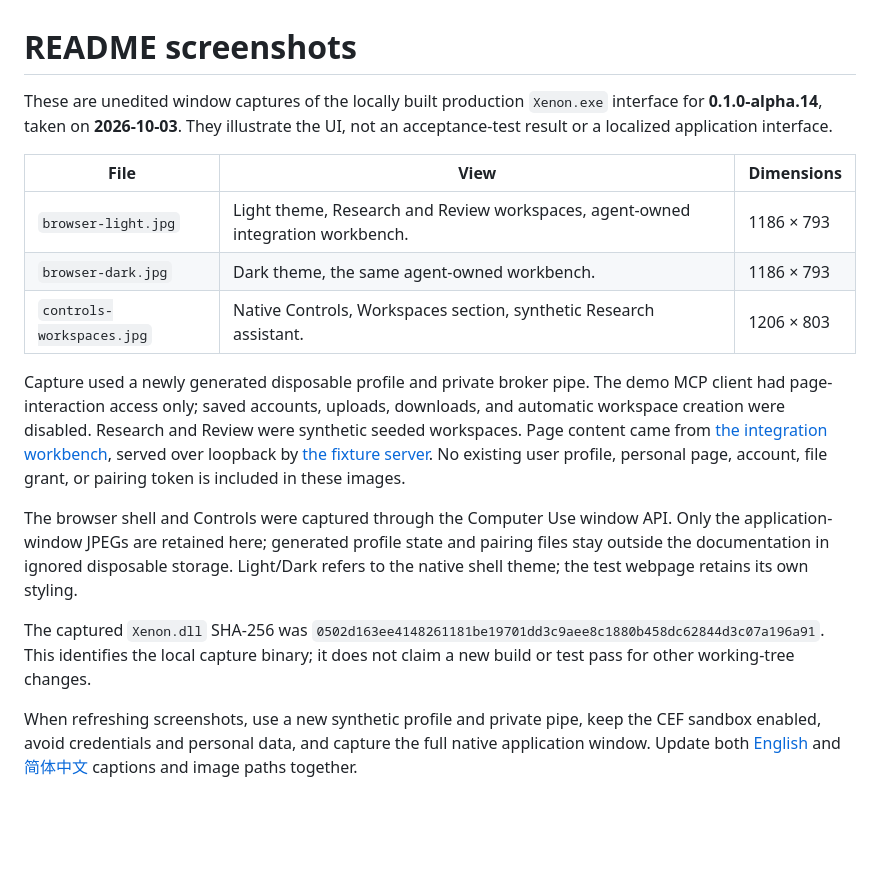
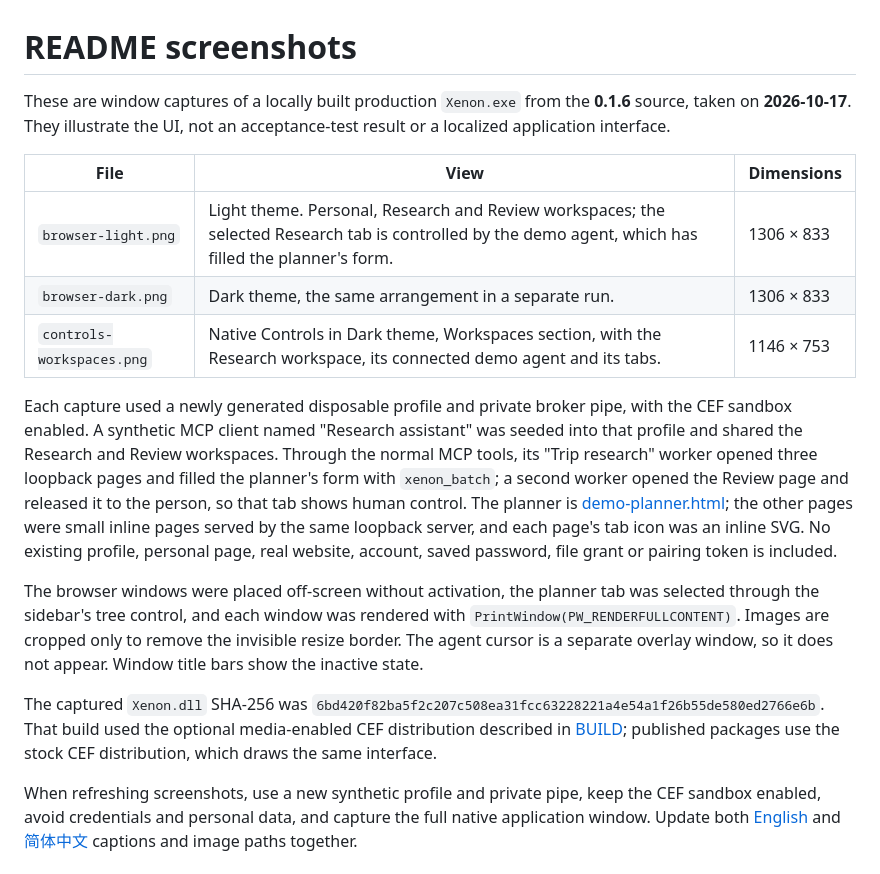
Before and after one commit to Xero-05/xenon-browser, a Markdown page: docs/screenshots/README.md, the part around the change. Drawn GitHub-style; blank space fills up the shorter version.

```diff
--- a/docs/screenshots/README.md
+++ b/docs/screenshots/README.md
@@ -1,17 +1,17 @@
 # README screenshots
 
-These are unedited window captures of the locally built production `Xenon.exe` interface for **0.1.0-alpha.14**, taken on **2026-10-03**. They illustrate the UI, not an acceptance-test result or a localized application interface.
+These are window captures of a locally built production `Xenon.exe` from the **0.1.6** source, taken on **2026-10-17**. They illustrate the UI, not an acceptance-test result or a localized application interface.
 
 | File | View | Dimensions |
 | --- | --- | --- |
-| `browser-light.jpg` | Light theme, Research and Review workspaces, agent-owned integration workbench. | 1186 × 793 |
-| `browser-dark.jpg` | Dark theme, the same agent-owned workbench. | 1186 × 793 |
-| `controls-workspaces.jpg` | Native Controls, Workspaces section, synthetic Research assistant. | 1206 × 803 |
+| `browser-light.png` | Light theme. Personal, Research and Review workspaces; the selected Research tab is controlled by the demo agent, which has filled the planner's form. | 1306 × 833 |
+| `browser-dark.png` | Dark theme, the same arrangement in a separate run. | 1306 × 833 |
+| `controls-workspaces.png` | Native Controls in Dark theme, Workspaces section, with the Research workspace, its connected demo agent and its tabs. | 1146 × 753 |
 
-Capture used a newly generated disposable profile and private broker pipe. The demo MCP client had page-interaction access only; saved accounts, uploads, downloads, and automatic workspace creation were disabled. Research and Review were synthetic seeded workspaces. Page content came from [the integration workbench](../../tests/fixtures/workbench.html), served over loopback by [the fixture server](../../tests/fixtures/server.mjs). No existing user profile, personal page, account, file grant, or pairing token is included in these images.
+Each capture used a newly generated disposable profile and private broker pipe, with the CEF sandbox enabled. A synthetic MCP client named "Research assistant" was seeded into that profile and shared the Research and Review workspaces. Through the normal MCP tools, its "Trip research" worker opened three loopback pages and filled the planner's form with `xenon_batch`; a second worker opened the Review page and released it to the person, so that tab shows human control. The planner is [demo-planner.html](demo-planner.html); the other pages were small inline pages served by the same loopback server, and each page's tab icon was an inline SVG. No existing profile, personal page, real website, account, saved password, file grant or pairing token is included.
 
-The browser shell and Controls were captured through the Computer Use window API. Only the application-window JPEGs are retained here; generated profile state and pairing files stay outside the documentation in ignored disposable storage. Light/Dark refers to the native shell theme; the test webpage retains its own styling.
+The browser windows were placed off-screen without activation, the planner tab was selected through the sidebar's tree control, and each window was rendered with `PrintWindow(PW_RENDERFULLCONTENT)`. Images are cropped only to remove the invisible resize border. The agent cursor is a separate overlay window, so it does not appear. Window title bars show the inactive state.
 
-The captured `Xenon.dll` SHA-256 was `0502d163ee4148261181be19701dd3c9aee8c1880b458dc62844d3c07a196a91`. This identifies the local capture binary; it does not claim a new build or test pass for other working-tree changes.
+The captured `Xenon.dll` SHA-256 was `6bd420f82ba5f2c207c508ea31fcc63228221a4e54a1f26b55de580ed2766e6b`. That build used the optional media-enabled CEF distribution described in [BUILD](../BUILD.md#website-video-codecs); published packages use the stock CEF distribution, which draws the same interface.
 
 When refreshing screenshots, use a new synthetic profile and private pipe, keep the CEF sandbox enabled, avoid credentials and personal data, and capture the full native application window. Update both [English](../../README.md) and [简体中文](../../README.zh-CN.md) captions and image paths together.
```
Also changed, not shown: README.md (+103 -80 lines), README.zh-CN.md (+92 -69 lines), docs/screenshots/browser-dark.jpg (deleted), docs/screenshots/browser-dark.png (added), docs/screenshots/browser-light.jpg (deleted), docs/screenshots/browser-light.png (added), docs/screenshots/controls-workspaces.jpg (deleted), docs/screenshots/controls-workspaces.png (added), 1 other file.
